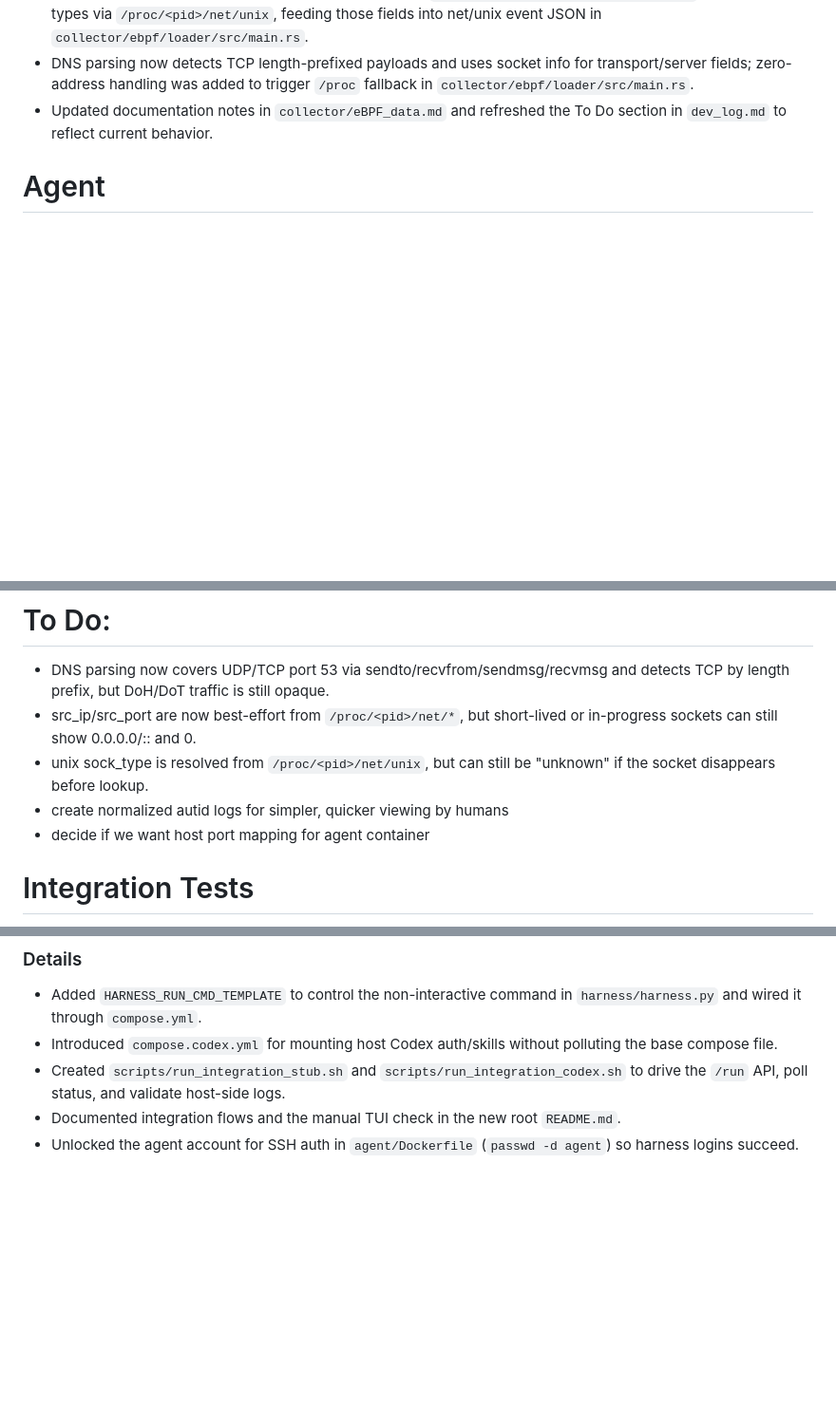
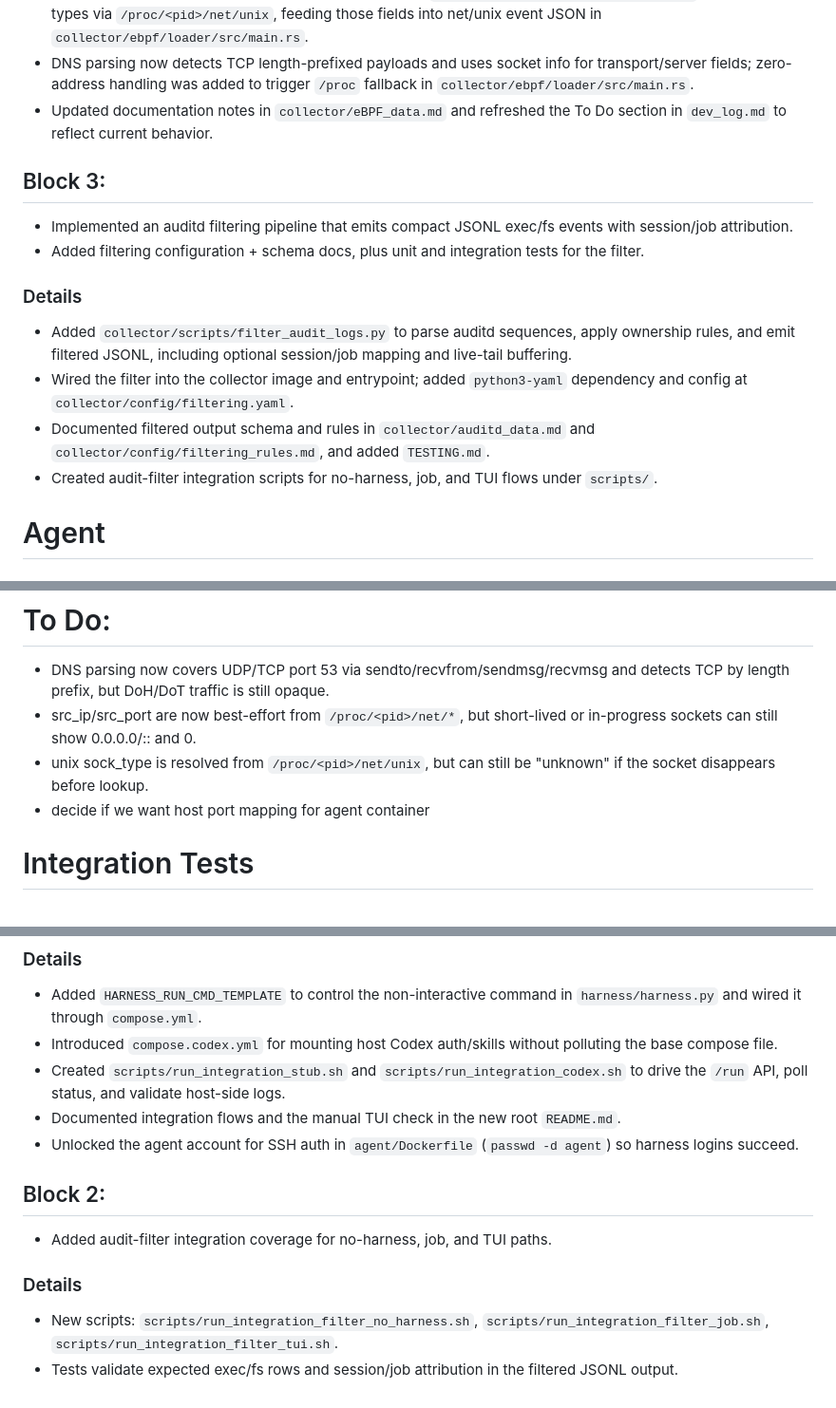
Before and after one commit to scottmaran/lux, a Markdown page: dev_log.md, 3 parts joined by grey strips. Shown at 95% size. Drawn GitHub-style; blank space fills up the shorter version.

Commit message:
update repo history

```diff
--- a/dev_log.md
+++ b/dev_log.md
@@ -38,6 +38,17 @@ msghdr/iovec in `collector/ebpf/ebpf/src/lib.rs`.
 trigger `/proc` fallback in `collector/ebpf/loader/src/main.rs`.
 - Updated documentation notes in `collector/eBPF_data.md` and refreshed the To Do section in `dev_log.md` to reflect current behavior.
 
+## Block 3:
+- Implemented an auditd filtering pipeline that emits compact JSONL exec/fs events with session/job attribution.
+- Added filtering configuration + schema docs, plus unit and integration tests for the filter.
+
+### Details
+- Added `collector/scripts/filter_audit_logs.py` to parse auditd sequences, apply ownership rules, and emit filtered JSONL, including optional
+session/job mapping and live-tail buffering.
+- Wired the filter into the collector image and entrypoint; added `python3-yaml` dependency and config at `collector/config/filtering.yaml`.
+- Documented filtered output schema and rules in `collector/auditd_data.md` and `collector/config/filtering_rules.md`, and added `TESTING.md`.
+- Created audit-filter integration scripts for no-harness, job, and TUI flows under `scripts/`.
+
 # Agent
 
 ## Block 1:
@@ -51,7 +62,6 @@ Added an agent container skeleton with SSH-only access and Codex CLI via npm.
 still opaque.
 - src_ip/src_port are now best-effort from `/proc/<pid>/net/*`, but short-lived or in-progress sockets can still show 0.0.0.0/:: and 0.
 - unix sock_type is resolved from `/proc/<pid>/net/unix`, but can still be "unknown" if the socket disappears before lookup.
-- create normalized autid logs for simpler, quicker viewing by humans
 - decide if we want host port mapping for agent container
 
 # Integration Tests
@@ -67,3 +77,11 @@ still opaque.
 host-side logs.
 - Documented integration flows and the manual TUI check in the new root `README.md`.
 - Unlocked the agent account for SSH auth in `agent/Dockerfile` (`passwd -d agent`) so harness logins succeed.
+
+## Block 2:
+- Added audit-filter integration coverage for no-harness, job, and TUI paths.
+
+### Details
+- New scripts: `scripts/run_integration_filter_no_harness.sh`, `scripts/run_integration_filter_job.sh`,
+  `scripts/run_integration_filter_tui.sh`.
+- Tests validate expected exec/fs rows and session/job attribution in the filtered JSONL output.
```
Also changed, not shown: HISTORY.md (+7 -0 lines).
